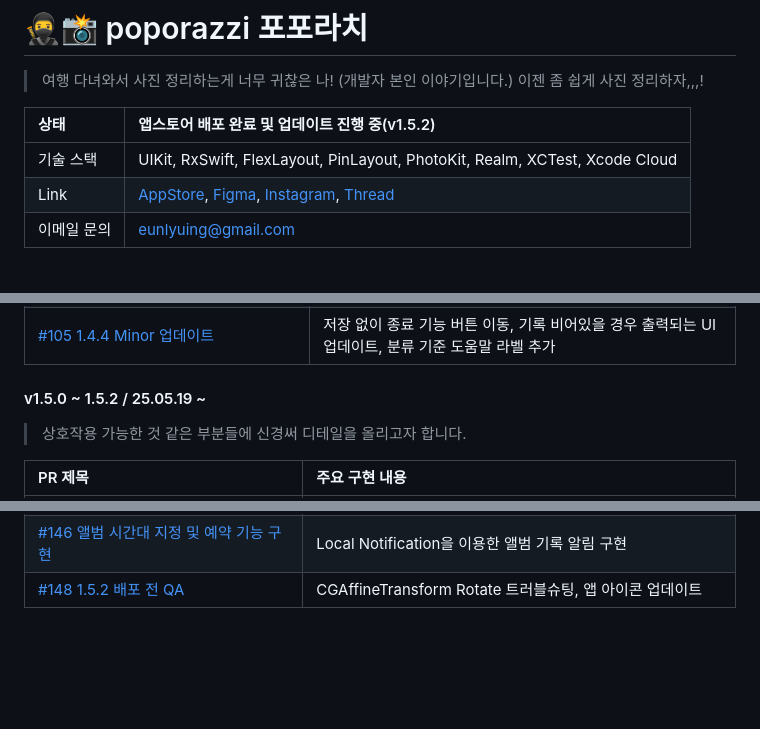
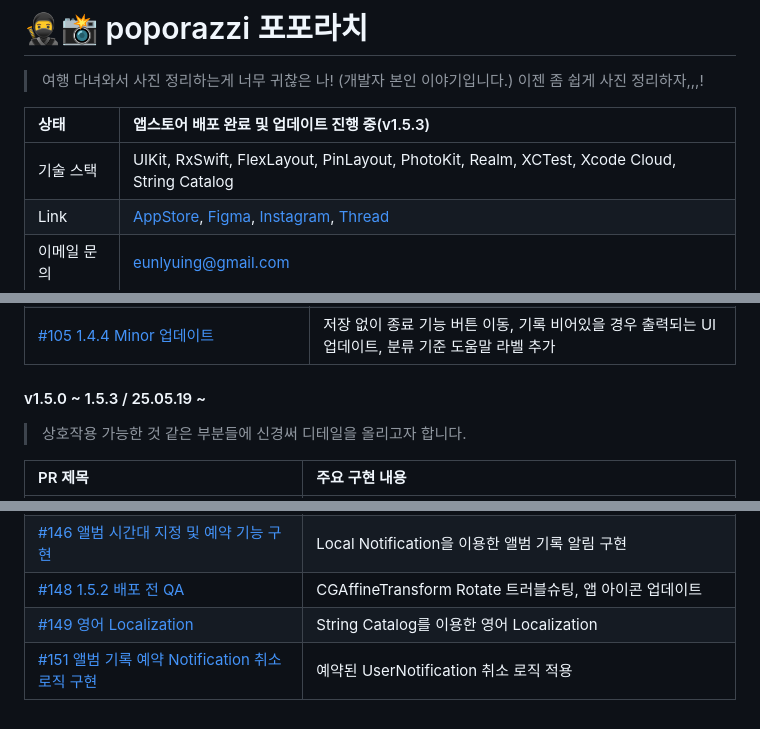
Before and after one commit to thinkySide/poporazzi, a Markdown page: README.md, 3 parts joined by grey strips. Drawn GitHub-style; blank space fills up the shorter version.

```diff
--- a/README.md
+++ b/README.md
@@ -1,9 +1,9 @@
 # 🥷📸 poporazzi 포포라치
 > 여행 다녀와서 사진 정리하는게 너무 귀찮은 나! (개발자 본인 이야기입니다.) 이젠 좀 쉽게 사진 정리하자,,,!
 
-|상태|앱스토어 배포 완료 및 업데이트 진행 중(v1.5.2)|
+|상태|앱스토어 배포 완료 및 업데이트 진행 중(v1.5.3)|
 |:--|:--|
-|기술 스택|UIKit, RxSwift, FlexLayout, PinLayout, PhotoKit, Realm, XCTest, Xcode Cloud|
+|기술 스택|UIKit, RxSwift, FlexLayout, PinLayout, PhotoKit, Realm, XCTest, Xcode Cloud, String Catalog|
 |Link|[AppStore](https://apps.apple.com/kr/app/%ED%8F%AC%ED%8F%AC%EB%9D%BC%EC%B9%98/id6744402068), [Figma](https://www.figma.com/design/4uudfkvUr18HbnBhyKSTro/%ED%8F%AC%ED%8F%AC%EB%9D%BC%EC%B9%98?node-id=57-364&p=f&t=5ZyurDKbkj51pwCl-11), [Instagram](https://www.instagram.com/poporazzzzzi?igsh=MWV1cDl4ZWU2b2p0bQ%3D%3D&utm_source=qr), [Thread](https://www.threads.com/@thinkydev?igshid=NTc4MTIwNjQ2YQ==)|
 |이메일 문의|eunlyuing@gmail.com|
 
@@ -94,7 +94,7 @@
 |[#103 RecordCollectionView Sticky Header 기능 구현](https://github.com/thinkySide/poporazzi/pull/103)|CompositionalLayout Section Header를 활용한 StickyHeader 구현|
 |[#105 1.4.4 Minor 업데이트](https://github.com/thinkySide/poporazzi/pull/105)|저장 없이 종료 기능 버튼 이동, 기록 비어있을 경우 출력되는 UI 업데이트, 분류 기준 도움말 라벨 추가|
 
-#### v1.5.0 ~ 1.5.2 / 25.05.19 ~
+#### v1.5.0 ~ 1.5.3 / 25.05.19 ~
 > 상호작용 가능한 것 같은 부분들에 신경써 디테일을 올리고자 합니다.
 
 |PR 제목|주요 구현 내용|
@@ -120,3 +120,5 @@
 |[#144 CompleteRecord 화면 및 기능 구현](https://github.com/thinkySide/poporazzi/pull/144)|CompleteRecord 기능 구현, MyAlbumList 비어있는 케이스 처리|
 |[#146 앨범 시간대 지정 및 예약 기능 구현](https://github.com/thinkySide/poporazzi/pull/146)|Local Notification을 이용한 앨범 기록 알림 구현|
 |[#148 1.5.2 배포 전 QA](https://github.com/thinkySide/poporazzi/pull/148)|CGAffineTransform Rotate 트러블슈팅, 앱 아이콘 업데이트|
+|[#149 영어 Localization](https://github.com/thinkySide/poporazzi/pull/149)|String Catalog를 이용한 영어 Localization|
+|[#151 앨범 기록 예약 Notification 취소 로직 구현](https://github.com/thinkySide/poporazzi/pull/151)|예약된 UserNotification 취소 로직 적용|
```
Also changed, not shown: other parts of README.md (+1 -1 lines).
